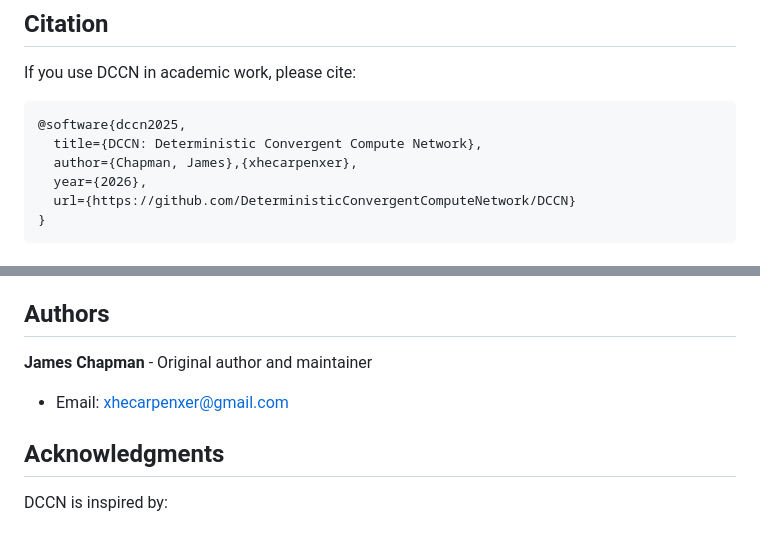
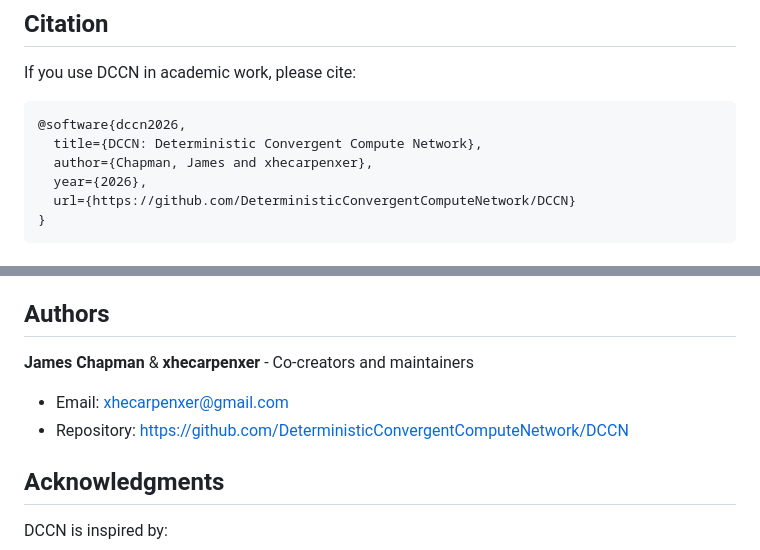
Before and after one commit to DeterministicConvergentComputeNetwork/DCCN, a Markdown page: README.md, 2 parts joined by grey strips. GitHub-like rendering.

Commit message:
Revise citation and authors in README
Updated citation year and authors in README.md.

````diff
--- a/README.md
+++ b/README.md
@@ -352,9 +351,9 @@ This ensures the project remains open-source and improvements benefit the commun
 If you use DCCN in academic work, please cite:
 
 ```bibtex
-@software{dccn2025,
+@software{dccn2026,
   title={DCCN: Deterministic Convergent Compute Network},
-  author={Chapman, James},{xhecarpenxer},
+  author={Chapman, James and xhecarpenxer},
   year={2026},
   url={https://github.com/DeterministicConvergentComputeNetwork/DCCN}
 }
@@ -379,8 +378,9 @@ If you use DCCN in academic work, please cite:
 
 ## Authors
 
-**James Chapman** - Original author and maintainer
+**James Chapman** & **xhecarpenxer** - Co-creators and maintainers
 - Email: xhecarpenxer@gmail.com
+- Repository: https://github.com/DeterministicConvergentComputeNetwork/DCCN
 
 ## Acknowledgments
 
````
Also changed, not shown: other parts of README.md (+0 -1 lines).
